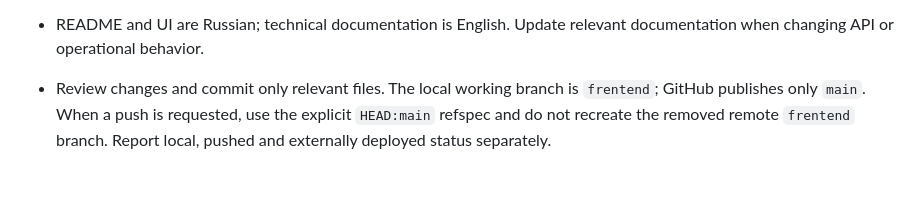
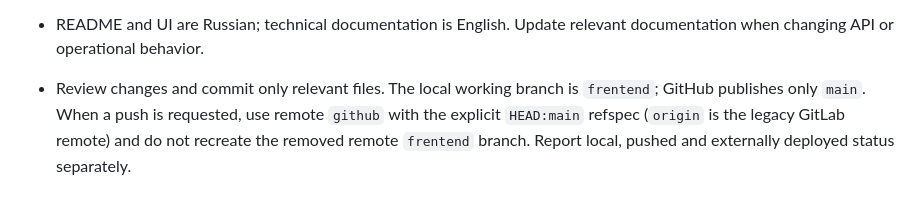
Before and after one commit to timkuzma/no-fear-public-speaking, a Markdown page: AGENTS.md, the part around the change. Drawn GitHub-style.

```diff
--- a/AGENTS.md
+++ b/AGENTS.md
@@ -69,4 +69,4 @@
 - Practice gives feedback on the user's actual speech; never impose a pre-recording content checklist or a project-defense template. The main setup exposes optional topic and speech duration as separate whole-minute and whole-second fields (30–600 seconds combined; serialize as fractional minutes for the existing API) for every user; questions are additional time, never a silent cut to seven minutes. Optional topic is weak context in both questions/report inputs, not a compulsory content criterion. Only explicitly selected user criteria become report criteria. Recommendations after recording must be grounded in the speech and its purpose/genre.
 - First-user onboarding uses the same visible topic/time setup as later practices, followed by three audience questions in a meeting chat. Landing copy must reflect that users choose speech duration; do not describe onboarding as a fixed first-minute exercise. Users can disable questions in additional options. Saving continues to the next question or a durable analysis job; a failed job start must retain the saved recording and offer continuation. Repeat practices use the selected recommendation, and choosing a repeat or another topic completes onboarding.
 - README and UI are Russian; technical documentation is English. Update relevant documentation when changing API or operational behavior.
-- Review changes and commit only relevant files. The local working branch is `frentend`; GitHub publishes only `main`. When a push is requested, use the explicit `HEAD:main` refspec and do not recreate the removed remote `frentend` branch. Report local, pushed and externally deployed status separately.
+- Review changes and commit only relevant files. The local working branch is `frentend`; GitHub publishes only `main`. When a push is requested, use remote `github` with the explicit `HEAD:main` refspec (`origin` is the legacy GitLab remote) and do not recreate the removed remote `frentend` branch. Report local, pushed and externally deployed status separately.
```
Also changed, not shown: docs/production-deployment.md (+35 -0 lines).
